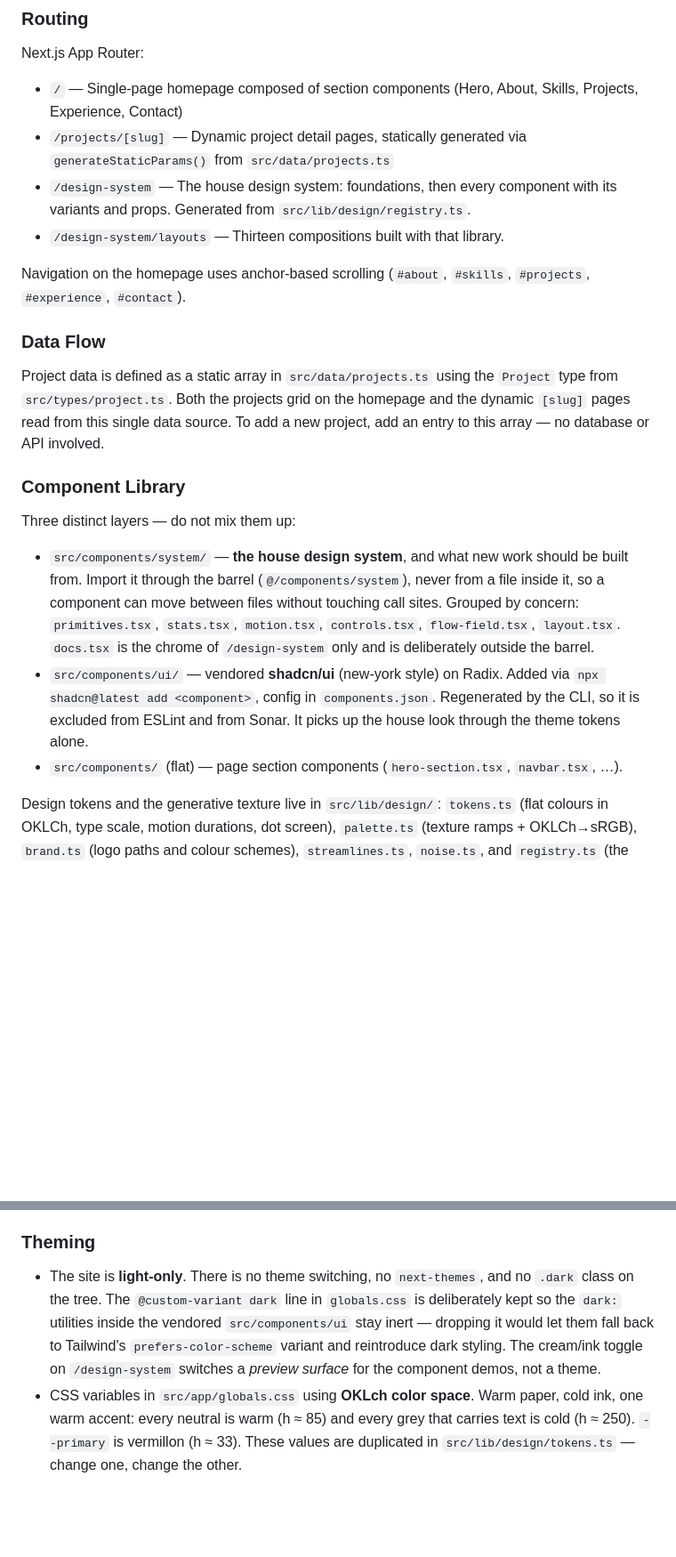
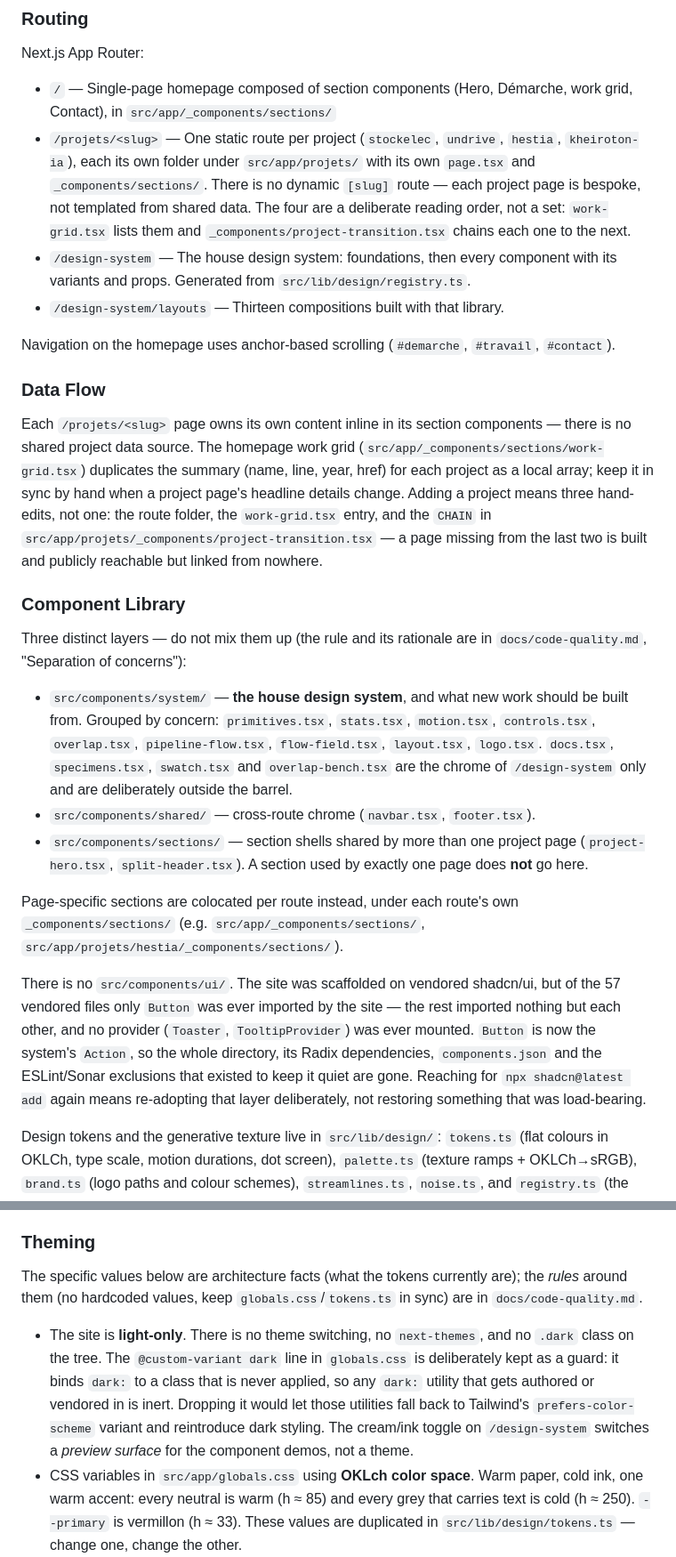
Before and after one commit to Yoann-CORGNET/portfolio, a Markdown page: CLAUDE.md, 2 parts joined by grey strips. Shown at 89% size. GitHub-like rendering; blank space fills up the shorter version.

Commit message:
docs: add the code-quality reference and realign the guides

```diff
--- a/CLAUDE.md
+++ b/CLAUDE.md
@@ -34,37 +33,53 @@ and `typecheck` + `lint` + `registry:check` on push.
 
 Next.js App Router:
 
-- `/` — Single-page homepage composed of section components (Hero, About, Skills, Projects,
-  Experience, Contact)
-- `/projects/[slug]` — Dynamic project detail pages, statically generated via
-  `generateStaticParams()` from `src/data/projects.ts`
+- `/` — Single-page homepage composed of section components (Hero, Démarche, work grid, Contact), in
+  `src/app/_components/sections/`
+- `/projets/<slug>` — One static route per project (`stockelec`, `undrive`, `hestia`,
+  `kheiroton-ia`), each its own folder under `src/app/projets/` with its own `page.tsx` and
+  `_components/sections/`. There is no dynamic `[slug]` route — each project page is bespoke, not
+  templated from shared data. The four are a deliberate reading order, not a set: `work-grid.tsx`
+  lists them and `_components/project-transition.tsx` chains each one to the next.
 - `/design-system` — The house design system: foundations, then every component with its variants
   and props. Generated from `src/lib/design/registry.ts`.
 - `/design-system/layouts` — Thirteen compositions built with that library.
 
-Navigation on the homepage uses anchor-based scrolling (`#about`, `#skills`, `#projects`,
-`#experience`, `#contact`).
+Navigation on the homepage uses anchor-based scrolling (`#demarche`, `#travail`, `#contact`).
 
 ### Data Flow
 
-Project data is defined as a static array in `src/data/projects.ts` using the `Project` type from
-`src/types/project.ts`. Both the projects grid on the homepage and the dynamic `[slug]` pages read
-from this single data source. To add a new project, add an entry to this array — no database or API
-involved.
+Each `/projets/<slug>` page owns its own content inline in its section components — there is no
+shared project data source. The homepage work grid (`src/app/_components/sections/work-grid.tsx`)
+duplicates the summary (name, line, year, href) for each project as a local array; keep it in sync
+by hand when a project page's headline details change. Adding a project means three hand-edits, not
+one: the route folder, the `work-grid.tsx` entry, and the `CHAIN` in
+`src/app/projets/_components/project-transition.tsx` — a page missing from the last two is built and
+publicly reachable but linked from nowhere.
 
 ### Component Library
 
-Three distinct layers — do not mix them up:
+Three distinct layers — do not mix them up (the rule and its rationale are in
+`docs/code-quality.md`, "Separation of concerns"):
 
 - `src/components/system/` — **the house design system**, and what new work should be built from.
-  Import it through the barrel (`@/components/system`), never from a file inside it, so a component
-  can move between files without touching call sites. Grouped by concern: `primitives.tsx`,
-  `stats.tsx`, `motion.tsx`, `controls.tsx`, `flow-field.tsx`, `layout.tsx`. `docs.tsx` is the
-  chrome of `/design-system` only and is deliberately outside the barrel.
-- `src/components/ui/` — vendored **shadcn/ui** (new-york style) on Radix. Added via
-  `npx shadcn@latest add <component>`, config in `components.json`. Regenerated by the CLI, so it is
-  excluded from ESLint and from Sonar. It picks up the house look through the theme tokens alone.
-- `src/components/` (flat) — page section components (`hero-section.tsx`, `navbar.tsx`, …).
+  Grouped by concern: `primitives.tsx`, `stats.tsx`, `motion.tsx`, `controls.tsx`, `overlap.tsx`,
+  `pipeline-flow.tsx`, `flow-field.tsx`, `layout.tsx`, `logo.tsx`. `docs.tsx`, `specimens.tsx`,
+  `swatch.tsx` and `overlap-bench.tsx` are the chrome of `/design-system` only and are deliberately
+  outside the barrel.
+- `src/components/shared/` — cross-route chrome (`navbar.tsx`, `footer.tsx`).
+- `src/components/sections/` — section shells shared by more than one project page
+  (`project-hero.tsx`, `split-header.tsx`). A section used by exactly one page does **not** go here.
+
+Page-specific sections are colocated per route instead, under each route's own
+`_components/sections/` (e.g. `src/app/_components/sections/`,
+`src/app/projets/hestia/_components/sections/`).
+
+There is no `src/components/ui/`. The site was scaffolded on vendored shadcn/ui, but of the 57
+vendored files only `Button` was ever imported by the site — the rest imported nothing but each
+other, and no provider (`Toaster`, `TooltipProvider`) was ever mounted. `Button` is now the system's
+`Action`, so the whole directory, its Radix dependencies, `components.json` and the ESLint/Sonar
+exclusions that existed to keep it quiet are gone. Reaching for `npx shadcn@latest add` again means
+re-adopting that layer deliberately, not restoring something that was load-bearing.
 
 Design tokens and the generative texture live in `src/lib/design/`: `tokens.ts` (flat colours in
 OKLCh, type scale, motion durations, dot screen), `palette.ts` (texture ramps + OKLCh→sRGB),
@@ -89,11 +104,15 @@ invariants, both enforced so they are not left to memory:
 
 ### Theming
 
+The specific values below are architecture facts (what the tokens currently are); the _rules_ around
+them (no hardcoded values, keep `globals.css`/`tokens.ts` in sync) are in `docs/code-quality.md`.
+
 - The site is **light-only**. There is no theme switching, no `next-themes`, and no `.dark` class on
-  the tree. The `@custom-variant dark` line in `globals.css` is deliberately kept so the `dark:`
-  utilities inside the vendored `src/components/ui` stay inert — dropping it would let them fall
-  back to Tailwind's `prefers-color-scheme` variant and reintroduce dark styling. The cream/ink
-  toggle on `/design-system` switches a _preview surface_ for the component demos, not a theme.
+  the tree. The `@custom-variant dark` line in `globals.css` is deliberately kept as a guard: it
+  binds `dark:` to a class that is never applied, so any `dark:` utility that gets authored or
+  vendored in is inert. Dropping it would let those utilities fall back to Tailwind's
+  `prefers-color-scheme` variant and reintroduce dark styling. The cream/ink toggle on
+  `/design-system` switches a _preview surface_ for the component demos, not a theme.
 - CSS variables in `src/app/globals.css` using **OKLch color space**. Warm paper, cold ink, one warm
   accent: every neutral is warm (h ≈ 85) and every grey that carries text is cold (h ≈ 250).
   `--primary` is vermillon (h ≈ 33). These values are duplicated in `src/lib/design/tokens.ts` —
```
Also changed, not shown: other parts of CLAUDE.md (+5 -6 lines), CONTRIBUTING.md (+26 -14 lines), docs/code-quality.md (added, +155 -0 lines).
